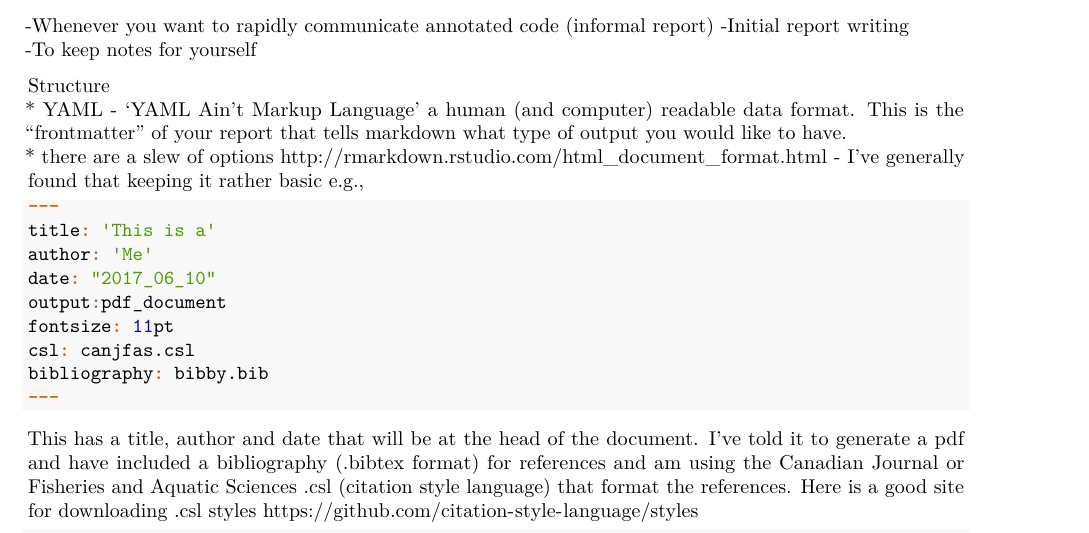
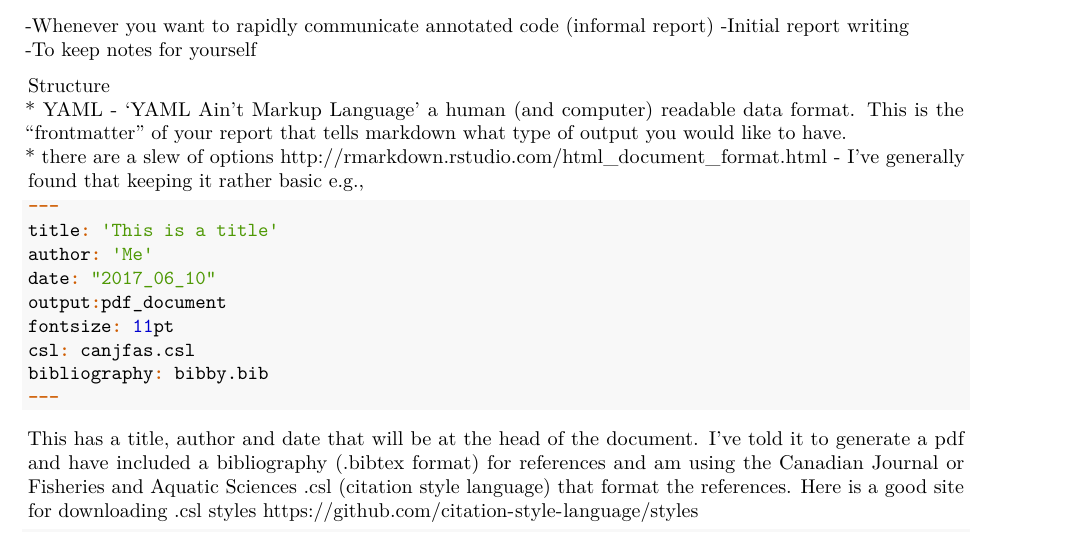
Before and after one commit to commfish/Biometric_Best_Practices, an R Markdown document (best_practices.Rmd): part of page 5 of 6, cut so that both start at the same text. Rendered offline with R 4.5, knitr and Pandoc, then LaTeX, with nearby package versions.

Commit message:
fixed title of yaml example

````diff
--- a/best_practices.Rmd
+++ b/best_practices.Rmd
@@ -193,7 +193,7 @@ Structure
 
 ```{r, eval=F}
 ---
-title: 'This is a'
+title: 'This is a title'
 author: 'Me'
 date: "2017_06_10"
 output:pdf_document
````
